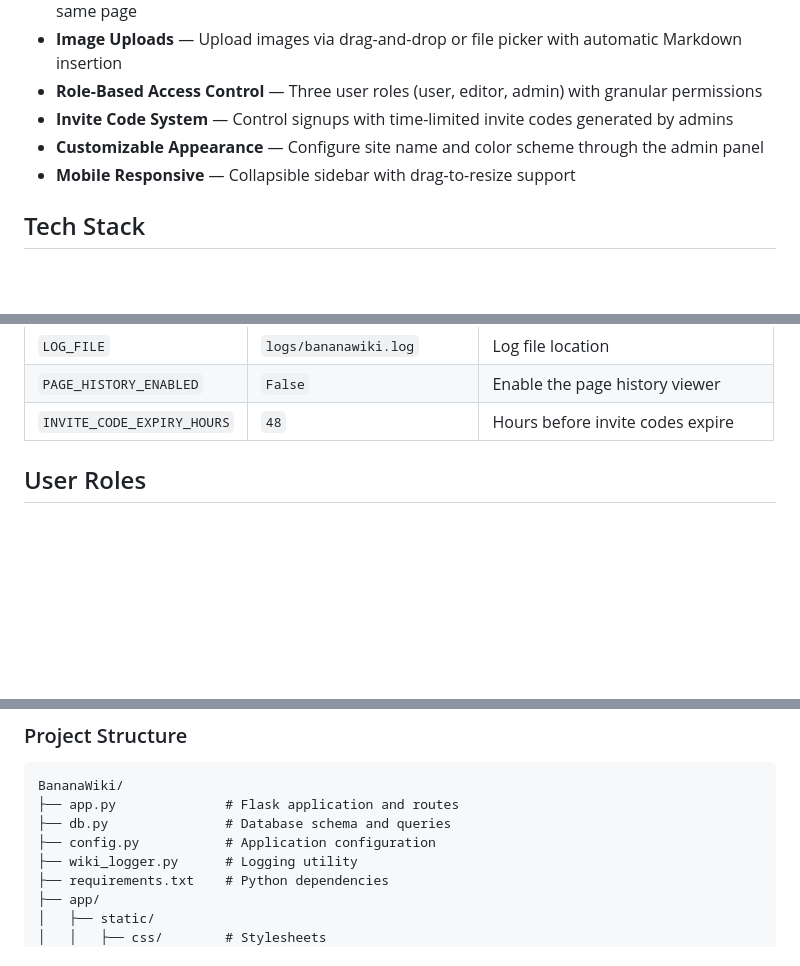
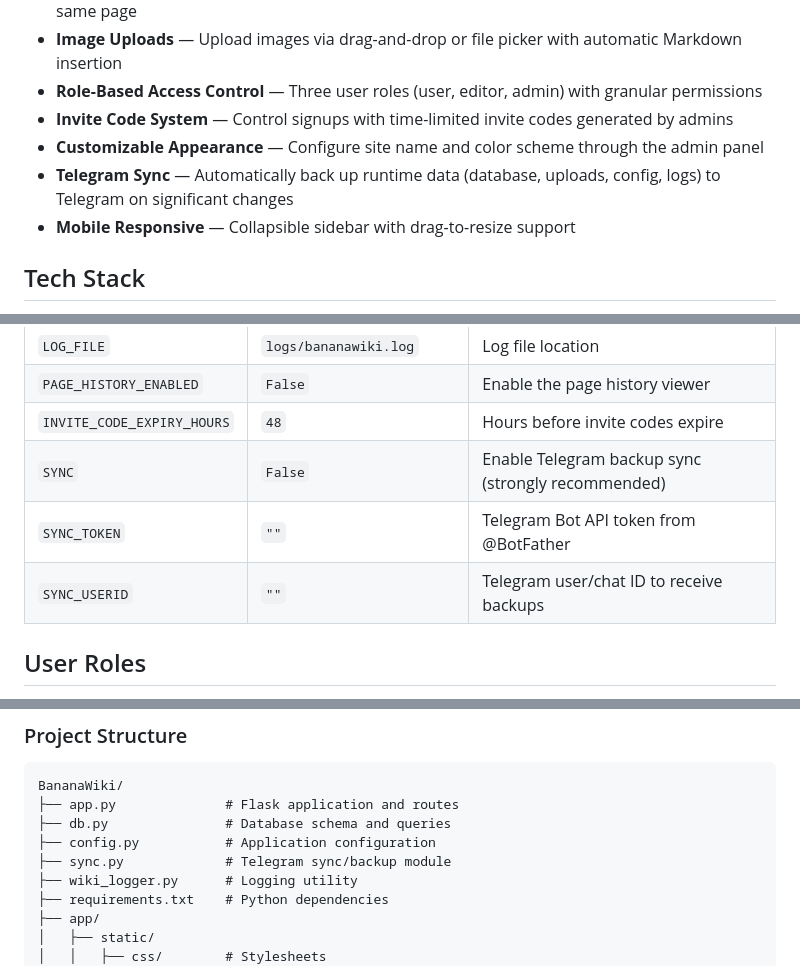
Before and after one commit to OVTDAcc/BananaWiki, a Markdown page: README.md, 3 parts joined by grey strips. Rendered like a GitHub page; blank space fills up the shorter version.

Commit message:
Update README with Telegram sync feature documentation
Co-authored-by: OverloadedTech <68642373+OverloadedTech@users.noreply.github.com>

```diff
--- a/README.md
+++ b/README.md
@@ -12,6 +12,7 @@ A lightweight, self-hosted wiki application built with Flask and SQLite. BananaW
 - **Role-Based Access Control** — Three user roles (user, editor, admin) with granular permissions
 - **Invite Code System** — Control signups with time-limited invite codes generated by admins
 - **Customizable Appearance** — Configure site name and color scheme through the admin panel
+- **Telegram Sync** — Automatically back up runtime data (database, uploads, config, logs) to Telegram on significant changes
 - **Mobile Responsive** — Collapsible sidebar with drag-to-resize support
 
 ## Tech Stack
@@ -77,6 +78,9 @@ Edit `config.py` to customize the application. Key options include:
 | `LOG_FILE` | `logs/bananawiki.log` | Log file location |
 | `PAGE_HISTORY_ENABLED` | `False` | Enable the page history viewer |
 | `INVITE_CODE_EXPIRY_HOURS` | `48` | Hours before invite codes expire |
+| `SYNC` | `False` | Enable Telegram backup sync (strongly recommended) |
+| `SYNC_TOKEN` | `""` | Telegram Bot API token from @BotFather |
+| `SYNC_USERID` | `""` | Telegram user/chat ID to receive backups |
 
 ## User Roles
 
@@ -132,6 +136,7 @@ BananaWiki/
 ├── app.py              # Flask application and routes
 ├── db.py               # Database schema and queries
 ├── config.py           # Application configuration
+├── sync.py             # Telegram sync/backup module
 ├── wiki_logger.py      # Logging utility
 ├── requirements.txt    # Python dependencies
 ├── app/
```
